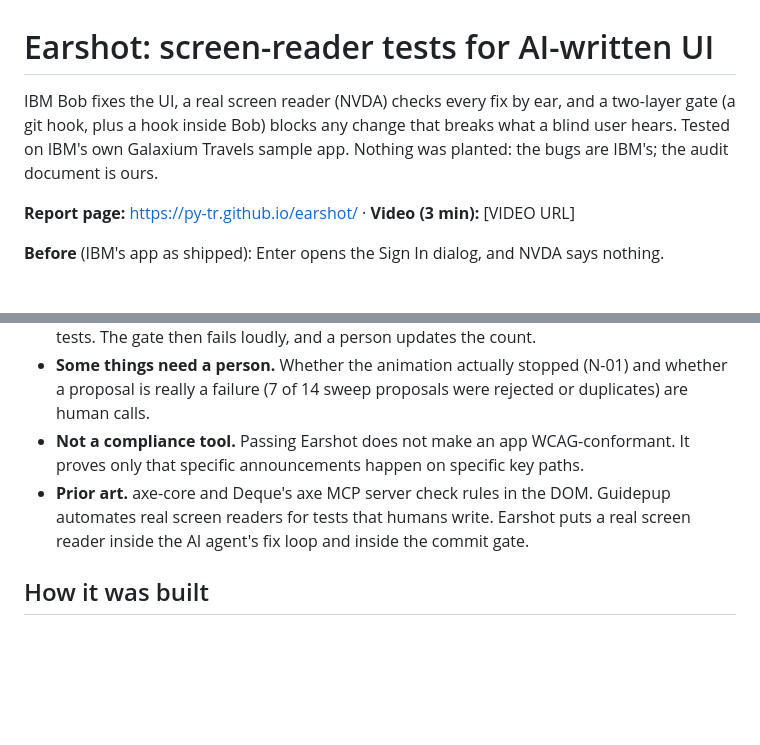
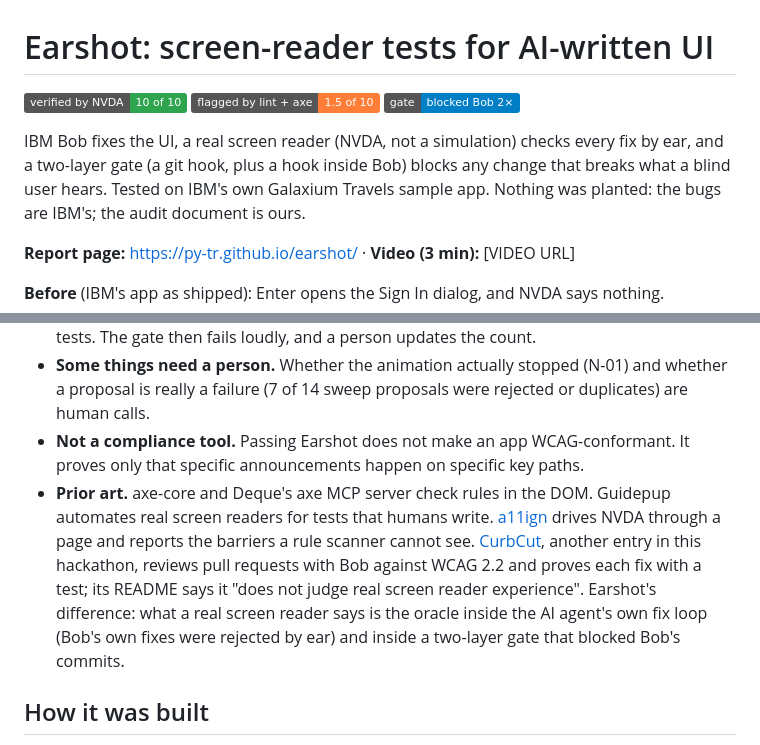
Before and after one commit to py-tr/earshot, a Markdown page: README.md, 2 parts joined by grey strips. GitHub-like rendering; badges without logos; blank space fills up the shorter version.

Commit message:
README: name prior art a11ign and CurbCut (quoted from their READMEs) with the difference; 'not a simulation'; three badges

```diff
--- a/README.md
+++ b/README.md
@@ -1,6 +1,8 @@
 # Earshot: screen-reader tests for AI-written UI
 
-IBM Bob fixes the UI, a real screen reader (NVDA) checks every fix by ear, and a two-layer gate (a git hook, plus a hook inside Bob) blocks any change that breaks what a blind user hears.
+![10 of 10 verified by NVDA](https://img.shields.io/badge/verified%20by%20NVDA-10%20of%2010-2ea44f) ![1.5 of 10 flagged by lint and axe](https://img.shields.io/badge/flagged%20by%20lint%20%2B%20axe-1.5%20of%2010-orange) ![gate blocked Bob twice](https://img.shields.io/badge/gate-blocked%20Bob%202%C3%97-blue)
+
+IBM Bob fixes the UI, a real screen reader (NVDA, not a simulation) checks every fix by ear, and a two-layer gate (a git hook, plus a hook inside Bob) blocks any change that breaks what a blind user hears.
 Tested on IBM's own Galaxium Travels sample app. Nothing was planted: the bugs are IBM's; the audit document is ours.
 
 **Report page:** https://py-tr.github.io/earshot/ · **Video (3 min):** [VIDEO URL]
@@ -151,7 +153,7 @@ In Bob, open `findings.md` and type `/hear F-01`, or type `/sweep /flights`.
 - **Tab counts are brittle.** Tests address controls by their Tab position from the top of the page, so a change that adds or removes a Tab stop (as F-05 and F-07 did) can shift other tests. The gate then fails loudly, and a person updates the count.
 - **Some things need a person.** Whether the animation actually stopped (N-01) and whether a proposal is really a failure (7 of 14 sweep proposals were rejected or duplicates) are human calls.
 - **Not a compliance tool.** Passing Earshot does not make an app WCAG-conformant. It proves only that specific announcements happen on specific key paths.
-- **Prior art.** axe-core and Deque's axe MCP server check rules in the DOM. Guidepup automates real screen readers for tests that humans write. Earshot puts a real screen reader inside the AI agent's fix loop and inside the commit gate.
+- **Prior art.** axe-core and Deque's axe MCP server check rules in the DOM. Guidepup automates real screen readers for tests that humans write. [a11ign](https://github.com/a11ign/a11ign) drives NVDA through a page and reports the barriers a rule scanner cannot see. [CurbCut](https://github.com/eziedutech/curbcut), another entry in this hackathon, reviews pull requests with Bob against WCAG 2.2 and proves each fix with a test; its README says it "does not judge real screen reader experience". Earshot's difference: what a real screen reader says is the oracle inside the AI agent's own fix loop (Bob's own fixes were rejected by ear) and inside a two-layer gate that blocked Bob's commits.
 
 ## How it was built
 
```
